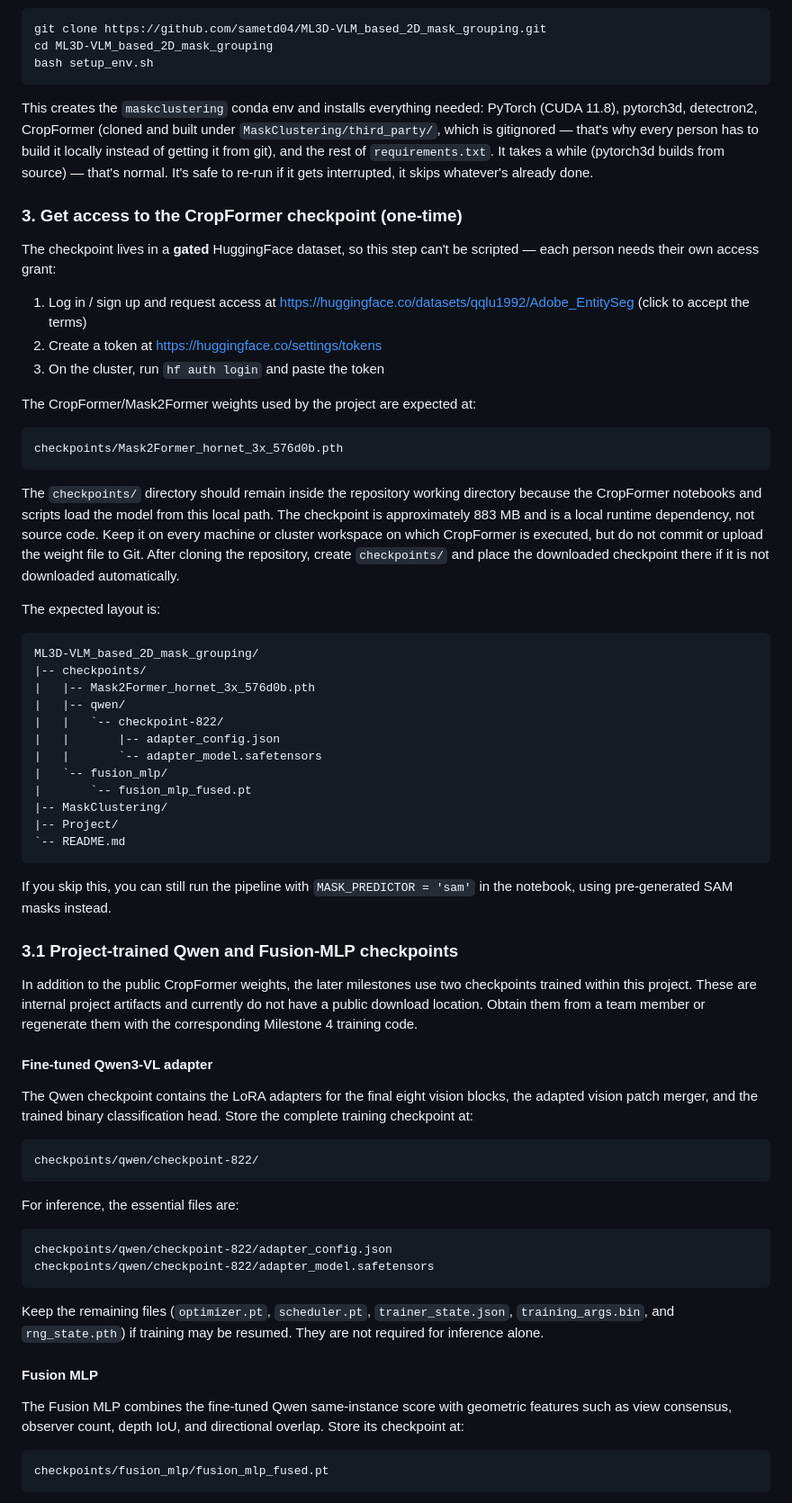
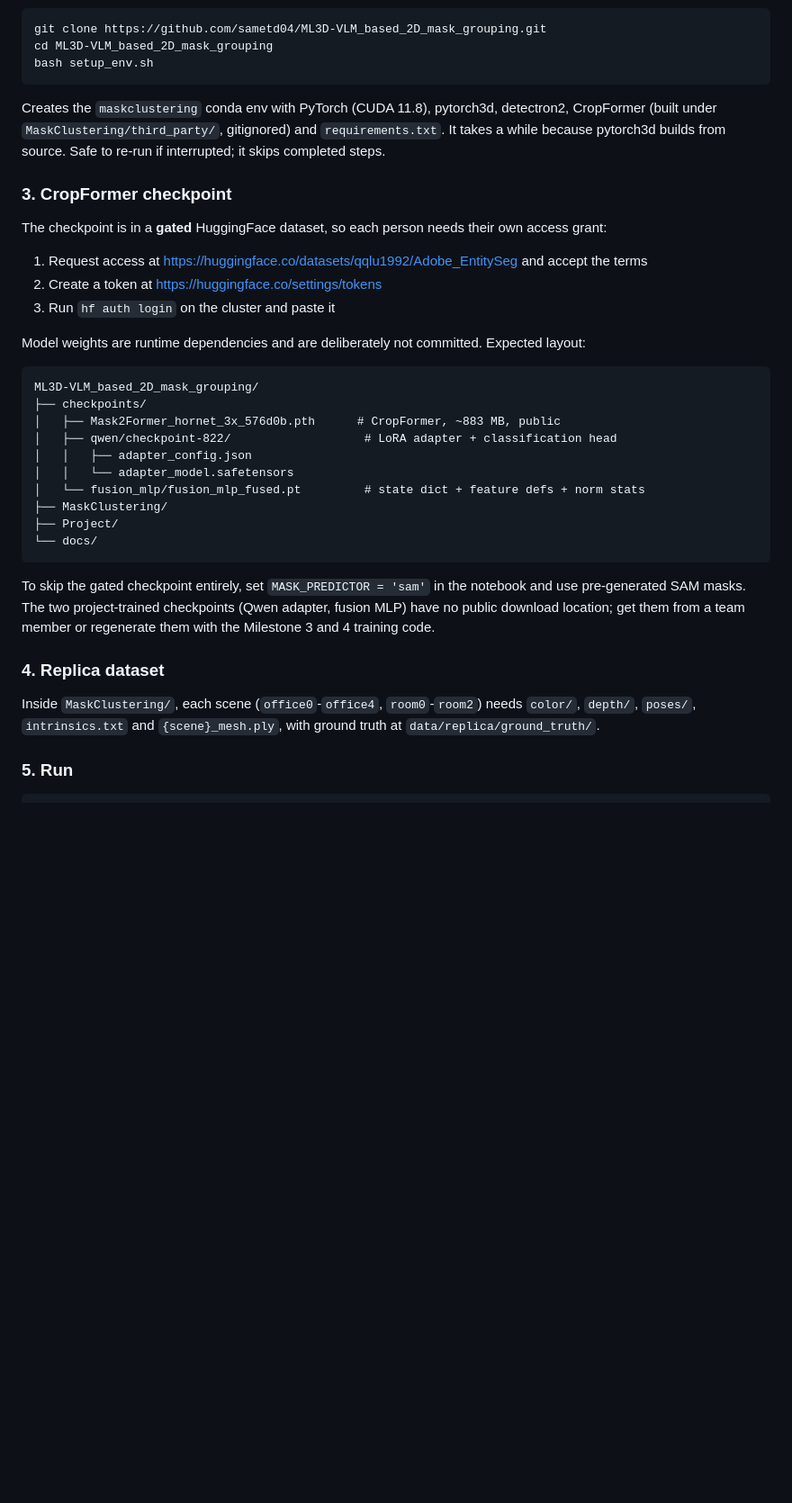
Before and after one commit to sametd04/ML3D-VLM_based_2D_mask_grouping, a Markdown page: README.md, the part around one of its changes. Shown at 90% size. Drawn GitHub-style; blank space fills up the shorter version.

````diff
--- a/README.md
+++ b/README.md
@@ -41,83 +125,41 @@ cd ML3D-VLM_based_2D_mask_grouping
 bash setup_env.sh
 ```
 
-This creates the `maskclustering` conda env and installs everything needed: PyTorch (CUDA 11.8), pytorch3d, detectron2, CropFormer (cloned and built under `MaskClustering/third_party/`, which is gitignored — that's why every person has to build it locally instead of getting it from git), and the rest of `requirements.txt`. It takes a while (pytorch3d builds from source) — that's normal. It's safe to re-run if it gets interrupted, it skips whatever's already done.
+Creates the `maskclustering` conda env with PyTorch (CUDA 11.8), pytorch3d, detectron2, CropFormer (built under
+`MaskClustering/third_party/`, gitignored) and `requirements.txt`. It takes a while because pytorch3d builds
+from source. Safe to re-run if interrupted; it skips completed steps.
 
-### 3. Get access to the CropFormer checkpoint (one-time)
+### 3. CropFormer checkpoint
 
-The checkpoint lives in a **gated** HuggingFace dataset, so this step can't be scripted — each person needs their own access grant:
-1. Log in / sign up and request access at https://huggingface.co/datasets/qqlu1992/Adobe_EntitySeg (click to accept the terms)
+The checkpoint is in a **gated** HuggingFace dataset, so each person needs their own access grant:
+
+1. Request access at https://huggingface.co/datasets/qqlu1992/Adobe_EntitySeg and accept the terms
 2. Create a token at https://huggingface.co/settings/tokens
-3. On the cluster, run `hf auth login` and paste the token
+3. Run `hf auth login` on the cluster and paste it
 
-The CropFormer/Mask2Former weights used by the project are expected at:
-
-```text
-checkpoints/Mask2Former_hornet_3x_576d0b.pth
-```
-
-The `checkpoints/` directory should remain inside the repository working
-directory because the CropFormer notebooks and scripts load the model from
-this local path. The checkpoint is approximately 883 MB and is a local runtime
-dependency, not source code. Keep it on every machine or cluster workspace on
-which CropFormer is executed, but do not commit or upload the weight file to
-Git. After cloning the repository, create `checkpoints/` and place the
-downloaded checkpoint there if it is not downloaded automatically.
-
-The expected layout is:
+Model weights are runtime dependencies and are deliberately not committed. Expected layout:
 
 ```text
 ML3D-VLM_based_2D_mask_grouping/
-|-- checkpoints/
-|   |-- Mask2Former_hornet_3x_576d0b.pth
-|   |-- qwen/
-|   |   `-- checkpoint-822/
-|   |       |-- adapter_config.json
-|   |       `-- adapter_model.safetensors
-|   `-- fusion_mlp/
-|       `-- fusion_mlp_fused.pt
-|-- MaskClustering/
-|-- Project/
-`-- README.md
+├── checkpoints/
+│   ├── Mask2Former_hornet_3x_576d0b.pth      # CropFormer, ~883 MB, public
+│   ├── qwen/checkpoint-822/                   # LoRA adapter + classification head
+│   │   ├── adapter_config.json
+│   │   └── adapter_model.safetensors
+│   └── fusion_mlp/fusion_mlp_fused.pt         # state dict + feature defs + norm stats
+├── MaskClustering/
+├── Project/
+└── docs/
 ```
 
-If you skip this, you can still run the pipeline with `MASK_PREDICTOR = 'sam'` in the notebook, using pre-generated SAM masks instead.
+To skip the gated checkpoint entirely, set `MASK_PREDICTOR = 'sam'` in the notebook and use pre-generated SAM
+masks. The two project-trained checkpoints (Qwen adapter, fusion MLP) have no public download location; get them
+from a team member or regenerate them with the Milestone 3 and 4 training code.
 
-### 3.1 Project-trained Qwen and Fusion-MLP checkpoints
+### 4. Replica dataset
 
-In addition to the public CropFormer weights, the later milestones use two
-checkpoints trained within this project. These are internal project artifacts
-and currently do not have a public download location. Obtain them from a team
-member or regenerate them with the corresponding Milestone 4 training code.
+Inside `MaskClustering/`, each scene (`office0`-`office4`, `room0`-`room2`) needs `color/`, `depth/`, `poses/`,
+`intrinsics.txt` and `{scene}_mesh.ply`, with ground truth at `data/replica/ground_truth/`.
 
-#### Fine-tuned Qwen3-VL adapter
+### 5. Run
 
-The Qwen checkpoint contains the LoRA adapters for the final eight vision
-blocks, the adapted vision patch merger, and the trained binary classification
-head. Store the complete training checkpoint at:
-
-```text
-checkpoints/qwen/checkpoint-822/
-```
-
-For inference, the essential files are:
-
-```text
-checkpoints/qwen/checkpoint-822/adapter_config.json
-checkpoints/qwen/checkpoint-822/adapter_model.safetensors
-```
-
-Keep the remaining files (`optimizer.pt`, `scheduler.pt`, `trainer_state.json`,
-`training_args.bin`, and `rng_state.pth`) if training may be resumed. They are
-not required for inference alone.
-
-#### Fusion MLP
-
-The Fusion MLP combines the fine-tuned Qwen same-instance score with geometric
-features such as view consensus, observer count, depth IoU, and directional
-overlap. Store its checkpoint at:
-
-```text
-checkpoints/fusion_mlp/fusion_mlp_fused.pt
-```
-
````
Also changed, not shown: other parts of README.md (+128 -104 lines), docs/figures/backbone_comparison.png (added), docs/figures/qualitative_baseline.png (added), docs/figures/qualitative_fusion.png (added), 2 other files.
